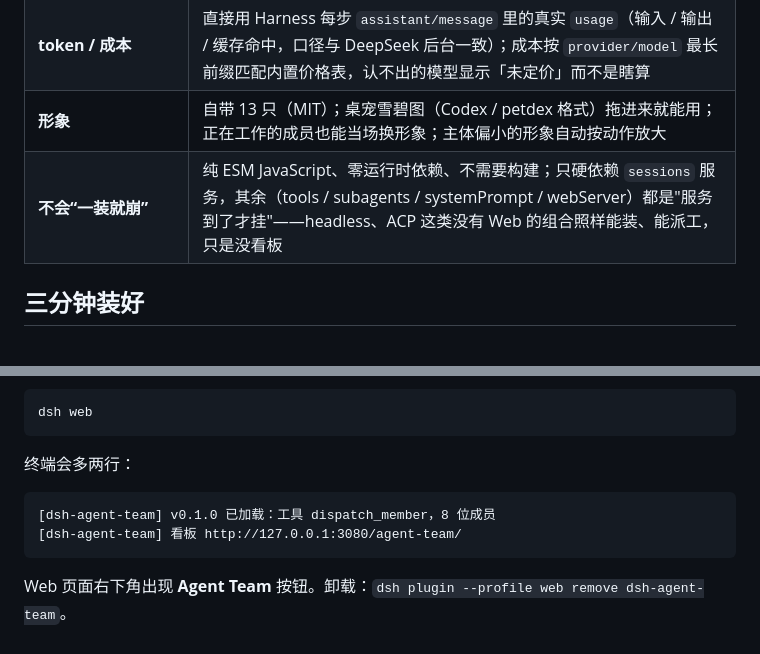
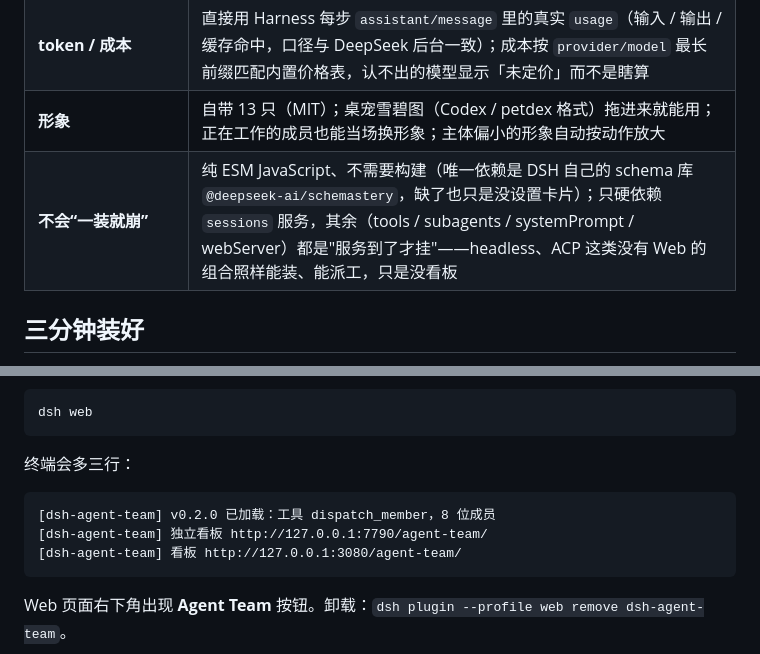
Before and after one commit to another-bbzj/dsh-agent-team, a Markdown page: README.md, 2 parts joined by grey strips. GitHub-like rendering.

Commit message:
README: ports, settings card

````diff
--- a/README.md
+++ b/README.md
@@ -24,7 +24,7 @@
 | **DSH 设置里的卡片** | 设置 → 插件 → 插件配置 → **Agent Team · 部门与成员**：在 DSH 自己的设置页里增删改部门、成员（岗位提示词 / 路由 / 模型 / 思考强度 / 形象）、导入桌宠；端口、派工 provider 等开关也在同一命名空间 `agent-team` 下 |
 | **token / 成本** | 直接用 Harness 每步 `assistant/message` 里的真实 `usage`（输入 / 输出 / 缓存命中，口径与 DeepSeek 后台一致）；成本按 `provider/model` 最长前缀匹配内置价格表，认不出的模型显示「未定价」而不是瞎算 |
 | **形象** | 自带 13 只（MIT）；桌宠雪碧图（Codex / petdex 格式）拖进来就能用；正在工作的成员也能当场换形象；主体偏小的形象自动按动作放大 |
-| **不会“一装就崩”** | 纯 ESM JavaScript、零运行时依赖、不需要构建；只硬依赖 `sessions` 服务，其余（tools / subagents / systemPrompt / webServer）都是"服务到了才挂"——headless、ACP 这类没有 Web 的组合照样能装、能派工，只是没看板 |
+| **不会“一装就崩”** | 纯 ESM JavaScript、不需要构建（唯一依赖是 DSH 自己的 schema 库 `@deepseek-ai/schemastery`，缺了也只是没设置卡片）；只硬依赖 `sessions` 服务，其余（tools / subagents / systemPrompt / webServer）都是"服务到了才挂"——headless、ACP 这类没有 Web 的组合照样能装、能派工，只是没看板 |
 
 ## 三分钟装好
 
@@ -48,10 +48,11 @@ dsh plugin --profile web add link:/绝对路径/dsh-agent-team
 dsh web
 ```
 
-终端会多两行：
+终端会多三行：
 
 ```
-[dsh-agent-team] v0.1.0 已加载：工具 dispatch_member，8 位成员
+[dsh-agent-team] v0.2.0 已加载：工具 dispatch_member，8 位成员
+[dsh-agent-team] 独立看板 http://127.0.0.1:7790/agent-team/
 [dsh-agent-team] 看板 http://127.0.0.1:3080/agent-team/
 ```
 
````
